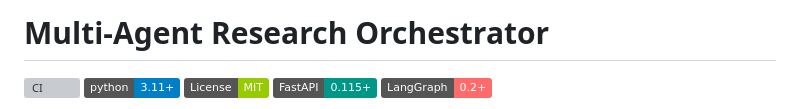
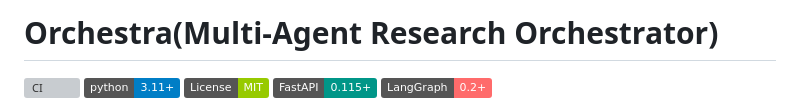
Before and after one commit to Sneh30/Orchestra, a Markdown page: README.md, the part around the change. GitHub-like rendering; badges without logos; grey boxes are pictures that could not be loaded.

Commit message:
Update project title

```diff
--- a/README.md
+++ b/README.md
@@ -1,4 +1,4 @@
-# Multi-Agent Research Orchestrator
+# Orchestra(Multi-Agent Research Orchestrator)
 
 [![CI](https://github.com/Sneh30/multi-agent-research-orchestrator/actions/workflows/ci.yml/badge.svg)](https://github.com/Sneh30/multi-agent-research-orchestrator/actions/workflows/ci.yml)
 [![Python 3.11+](https://img.shields.io/badge/python-3.11+-blue.svg)](https://www.python.org/downloads/)
```
